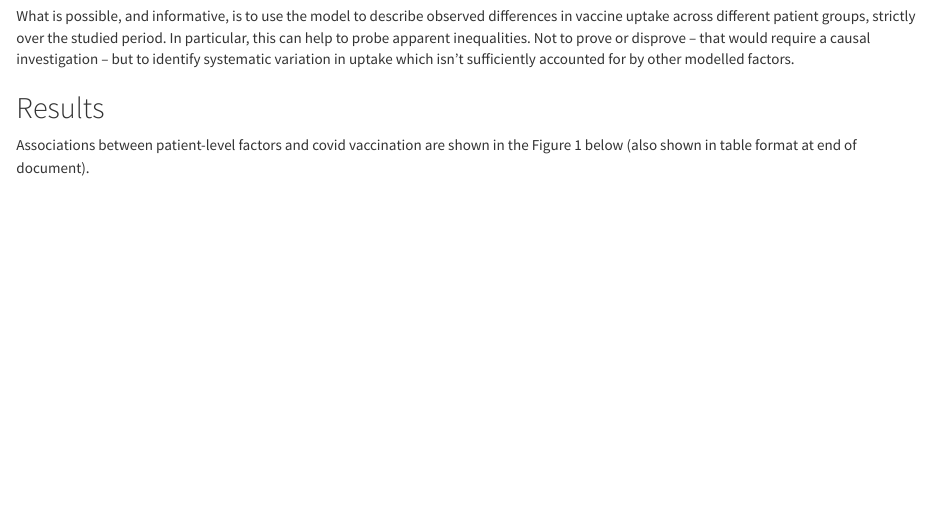
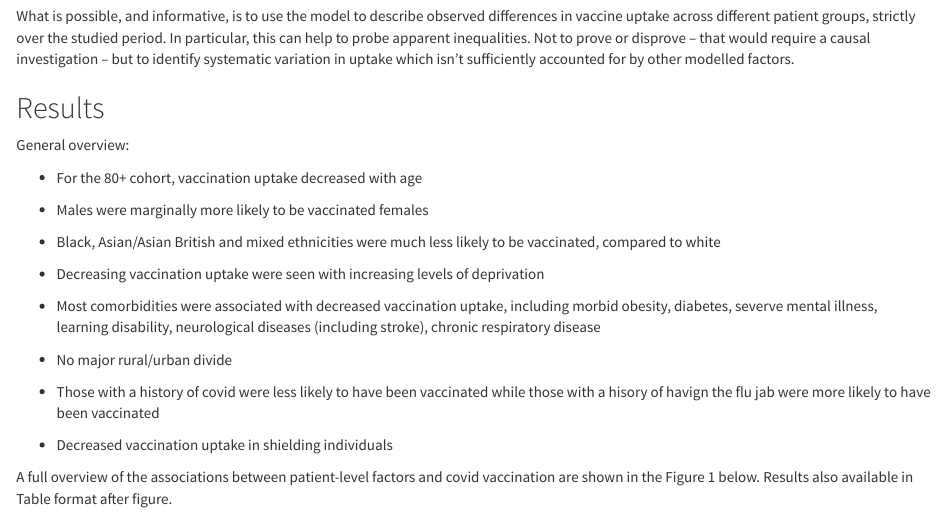
Before and after one commit to opensafely/Factors-associated-with-COVID-19-vaccination, an R Markdown document (analysis/R/Markdown/Results_summary.Rmd): the page in a window 1100 px wide, from 440 px down. Rendered offline with R 4.5, knitr and Pandoc, with nearby package versions; some code elsewhere in the file could not run offline.

Commit message:
rearrange

```diff
--- a/analysis/R/Markdown/Results_summary.Rmd
+++ b/analysis/R/Markdown/Results_summary.Rmd
@@ -165,4 +165,3 @@ What is possible, and informative, is to use the model to describe observed diff
 
 ## Results
 
-Associations between patient-level factors and covid vaccination are shown in the Figure 1 below (also shown in table format at end of document).
@@ -191,3 +184,4 @@ General overview:
 * Decreased vaccination uptake in shielding individuals
 
 
+A full overview of the associations between patient-level factors and covid vaccination are shown in the Figure 1 below. Results also available in Table format after figure.
```
Also changed, not shown: analysis/R/Markdown/Results_summary.Rmd (14 more changed lines).
